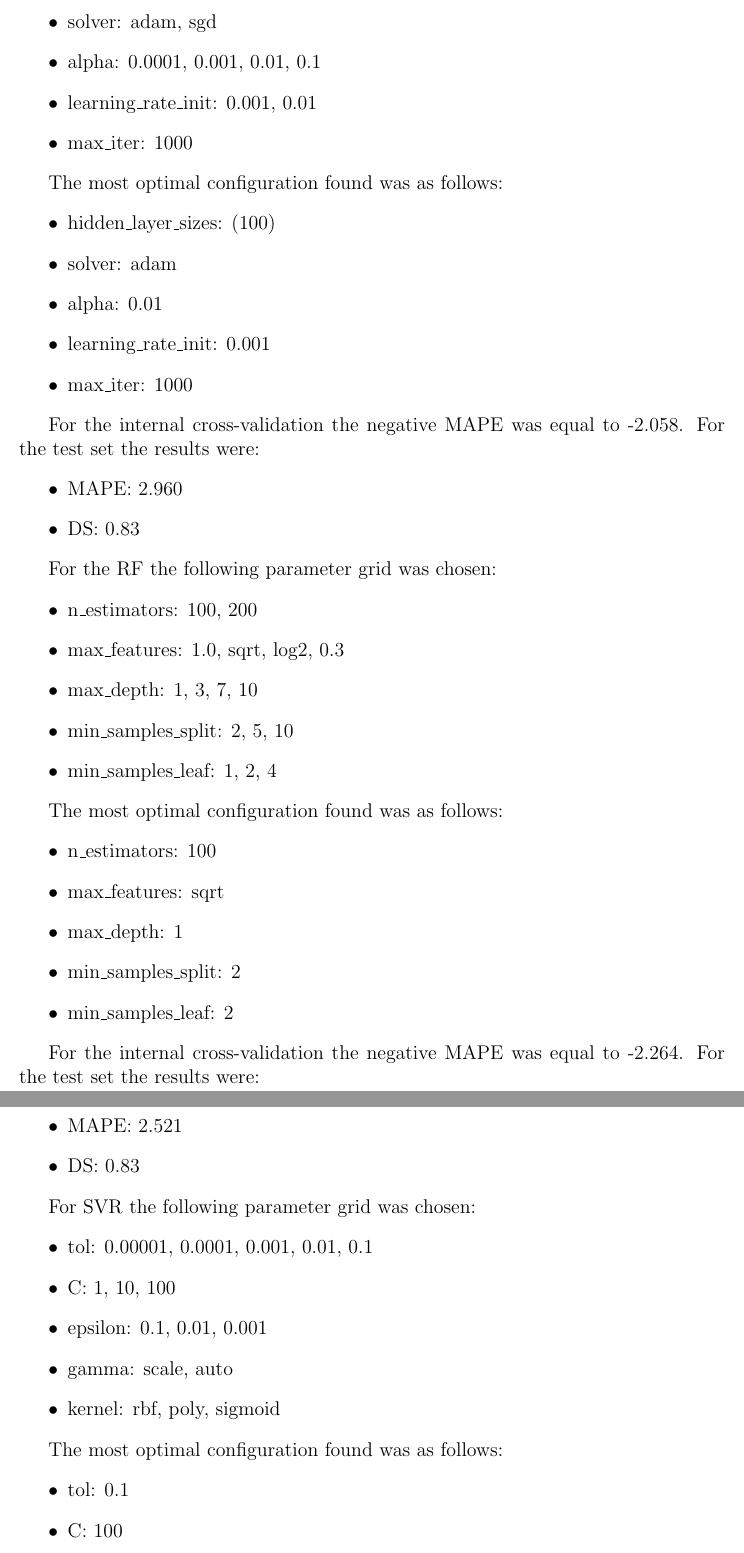
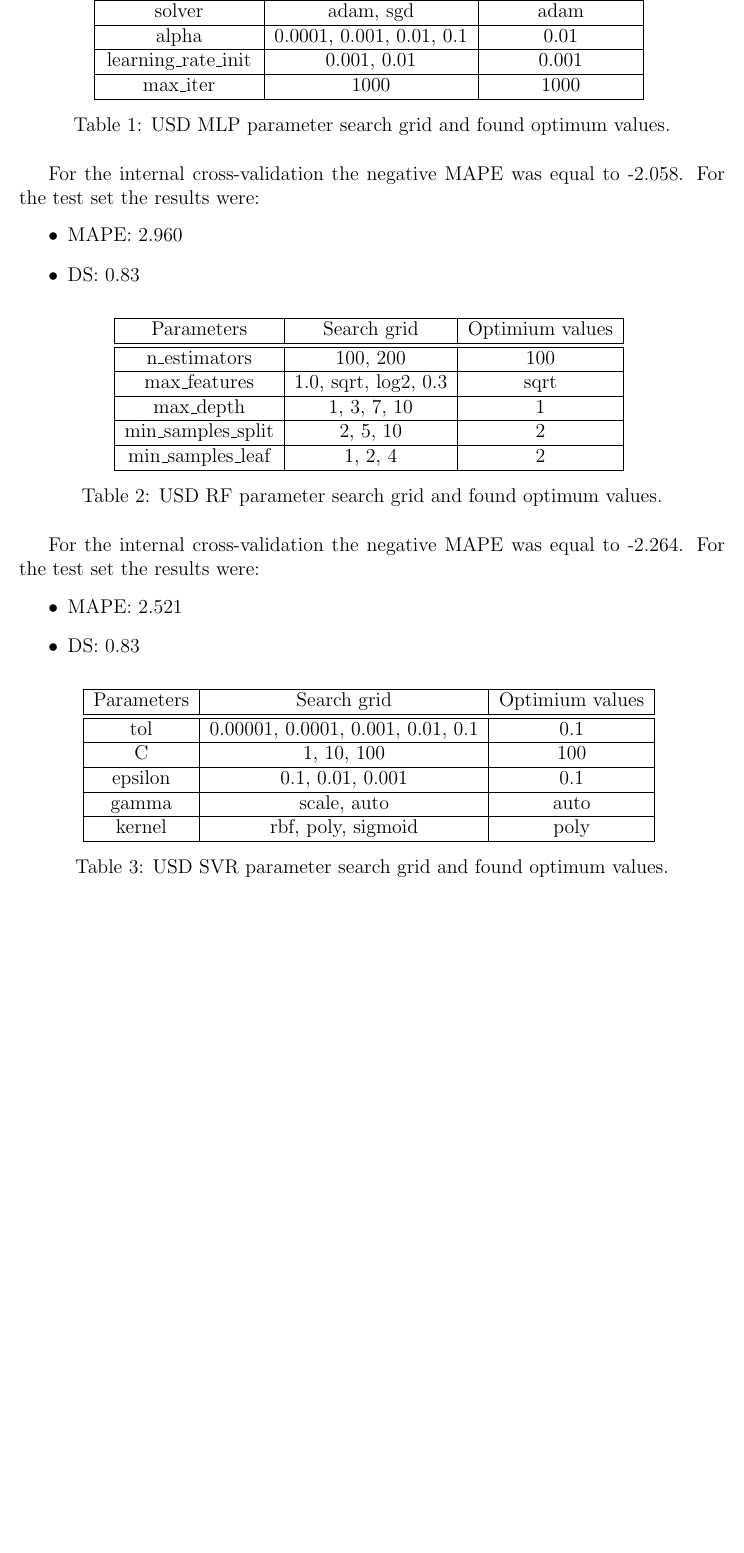
Before and after one commit to osdjp-lab/msc-degree-thesis, a LaTeX thesis (thesis.tex, which reads 5-model-training-evaluation.tex): two parts of pages 19 and 20 of 28 before the commit and part of page 19 of 27 after it, the two joined at a grey line, cut so that both start at the same text, the shorter picture padded with empty space. Compiled offline with pdfLaTeX.

Commit message:
Correction of result presentation in 5-model-training-evaluation.tex

```diff
--- a/5-model-training-evaluation.tex
+++ b/5-model-training-evaluation.tex
@@ -163,14 +160,3 @@ For the \gls{mlp} the following parameter grid was chosen:
-    \item solver: adam, sgd
-    \item alpha: 0.0001, 0.001, 0.01, 0.1
-    \item learning\_rate\_init: 0.001, 0.01
-    \item max\_iter: 1000
-\end{itemize}
-
-The most optimal configuration found was as follows:
-\begin{itemize}
-    \item hidden\_layer\_sizes: (100)
-    \item solver: adam
-    \item alpha: 0.01
-    \item learning\_rate\_init: 0.001
-    \item max\_iter: 1000
-\end{itemize}
+\begin{table}[H]
+    \centering
+    \begin{tabular}{|c|c|c|}
@@ -177,3 +171,14 @@ The most optimal configuration found was as follows:
+        solver & adam, sgd & adam \\
+        \hline
+        alpha & 0.0001, 0.001, 0.01, 0.1 & 0.01 \\
+        \hline
+        learning\_rate\_init & 0.001, 0.01 & 0.001 \\
+        \hline
+        max\_iter & 1000 & 1000 \\
+        \hline
+    \end{tabular}
+    \caption{\gls{usd} \gls{mlp} parameter search grid and found optimum values.}
+\end{table}
 
 For the internal cross-validation the negative \gls{mape} was equal to -2.058. For the test set the results were:
 \begin{itemize}
@@ -181,23 +186,26 @@ For the internal cross-validation the negative \gls{mape} was equal to -2.058. F
     \item \Gls{ds}: 0.83
 \end{itemize}
 
-For the \gls{rf} the following parameter grid was chosen:
-\begin{itemize}
-    \item n\_estimators: 100, 200
-    \item max\_features: 1.0, sqrt, log2, 0.3
-    \item max\_depth: 1, 3, 7, 10
-    \item min\_samples\_split: 2, 5, 10
-    \item min\_samples\_leaf: 1, 2, 4
-\end{itemize}
-
-The most optimal configuration found was as follows:
-\begin{itemize}
-    \item n\_estimators: 100
-    \item max\_features: sqrt
-    \item max\_depth: 1
-    \item min\_samples\_split: 2
-    \item min\_samples\_leaf: 2
-\end{itemize}
+\begin{table}[H]
+    \centering
+    \begin{tabular}{|c|c|c|}
+        \hline
+        Parameters & Search grid & Optimium values \\
+        \hline
+        \hline
+        n\_estimators & 100, 200 & 100 \\
+        \hline
+        max\_features & 1.0, sqrt, log2, 0.3 & sqrt \\
+        \hline
+        max\_depth & 1, 3, 7, 10 & 1 \\
+        \hline
+        min\_samples\_split & 2, 5, 10 & 2 \\
+        \hline
+        min\_samples\_leaf & 1, 2, 4 & 2 \\
+        \hline
+    \end{tabular}
+    \caption{\gls{usd} \gls{rf} parameter search grid and found optimum values.}
+\end{table}
 
 For the internal cross-validation the negative \gls{mape} was equal to -2.264. For the test set the results were:
 \begin{itemize}
@@ -205,17 +213,23 @@ For the internal cross-validation the negative \gls{mape} was equal to -2.264. F
     \item \Gls{ds}: 0.83
 \end{itemize}
 
-For \gls{svr} the following parameter grid was chosen:
-\begin{itemize}
-    \item tol: 0.00001, 0.0001, 0.001, 0.01, 0.1
-    \item C: 1, 10, 100
-    \item epsilon: 0.1, 0.01, 0.001
-    \item gamma: scale, auto
-    \item kernel: rbf, poly, sigmoid
-\end{itemize}
-
-The most optimal configuration found was as follows:
-\begin{itemize}
-    \item tol: 0.1
-    \item C: 100
-    \item epsilon: 0.1
+\begin{table}[H]
+    \centering
+    \begin{tabular}{|c|c|c|}
+        \hline
+        Parameters & Search grid & Optimium values \\
+        \hline
+        \hline
+        tol & 0.00001, 0.0001, 0.001, 0.01, 0.1 & 0.1 \\
+        \hline
+        C & 1, 10, 100 & 100 \\
+        \hline
+        epsilon & 0.1, 0.01, 0.001 & 0.1 \\
+        \hline
+        gamma & scale, auto & auto \\
+        \hline
+        kernel & rbf, poly, sigmoid & poly \\
+        \hline
+    \end{tabular}
+    \caption{\gls{usd} \gls{svr} parameter search grid and found optimum values.}
+\end{table}
```
Also changed, not shown: 5-model-training-evaluation.tex (14 more changed lines).
